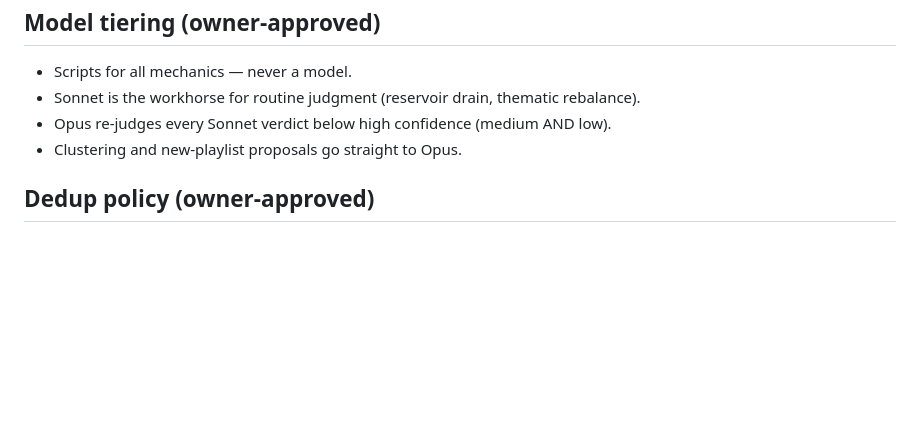
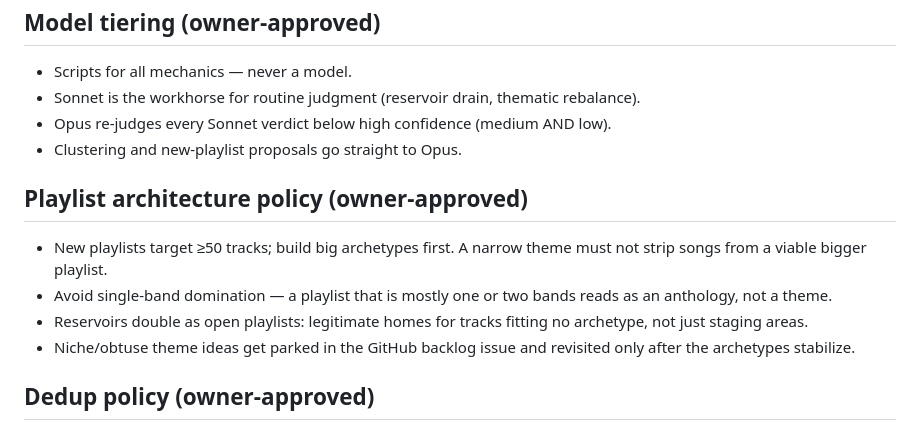
Before and after one commit to JoaoVictorDaijo/vibe-my-spotify, a Markdown page: CLAUDE.md, the part around the change. GitHub-like rendering; blank space fills up the shorter version.

Commit message:
docs: playlist architecture policy — archetypes first, ≥50 tracks, no band domination
Co-Authored-By: Claude Fable 5 <noreply@anthropic.com>

```diff
--- a/CLAUDE.md
+++ b/CLAUDE.md
@@ -60,6 +60,17 @@ landscape (Tidal = designated escape hatch):
 - Opus re-judges every Sonnet verdict below high confidence (medium AND low).
 - Clustering and new-playlist proposals go straight to Opus.
 
+## Playlist architecture policy (owner-approved)
+
+- New playlists target ≥50 tracks; build big archetypes first. A narrow theme
+  must not strip songs from a viable bigger playlist.
+- Avoid single-band domination — a playlist that is mostly one or two bands
+  reads as an anthology, not a theme.
+- Reservoirs double as open playlists: legitimate homes for tracks fitting no
+  archetype, not just staging areas.
+- Niche/obtuse theme ideas get parked in the GitHub backlog issue and
+  revisited only after the archetypes stabilize.
+
 ## Dedup policy (owner-approved)
 
 - Same-recording confidence: identical ISRC = certain; duration within ±2s =
```
